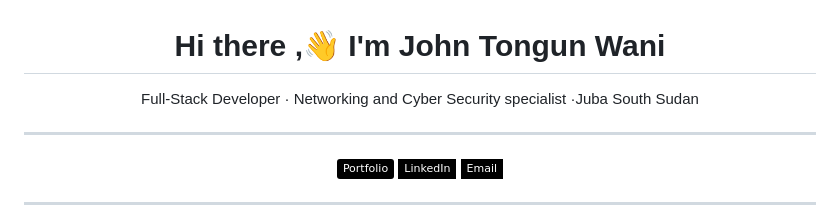
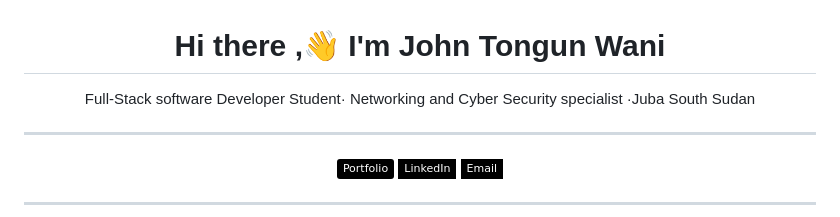
Before and after one commit to John-Tongun/John-Tongun, a Markdown page: README.md, the part around the change. Rendered like a GitHub page; badges without logos.

```diff
--- a/README.md
+++ b/README.md
@@ -1,7 +1,7 @@
 <div align="center">
 
 # Hi there ,👋 I'm John Tongun Wani
-Full-Stack Developer · Networking and Cyber Security specialist    ·Juba South Sudan
+Full-Stack software Developer Student· Networking and Cyber Security specialist    ·Juba South Sudan
 
 ---
 
```
